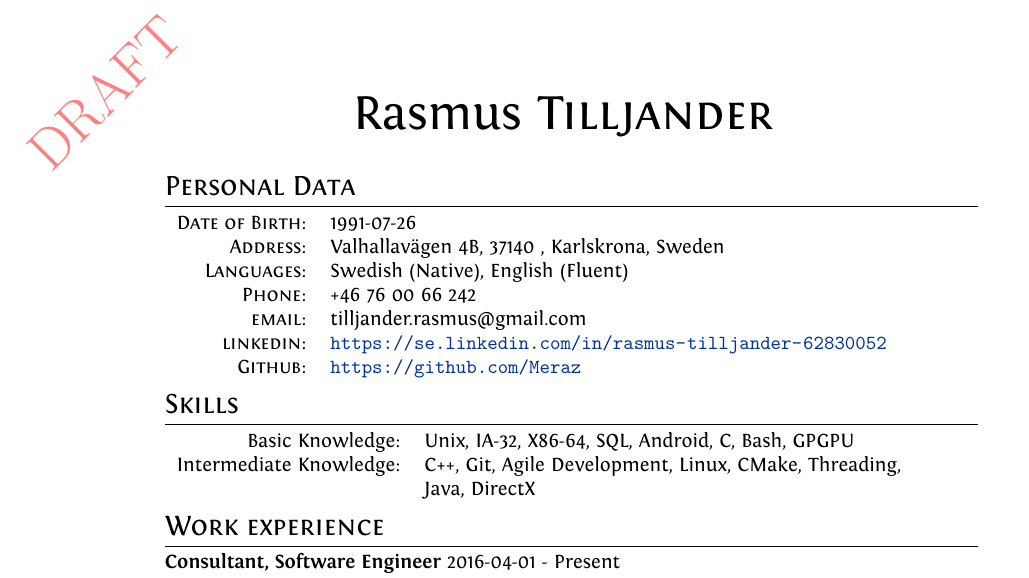
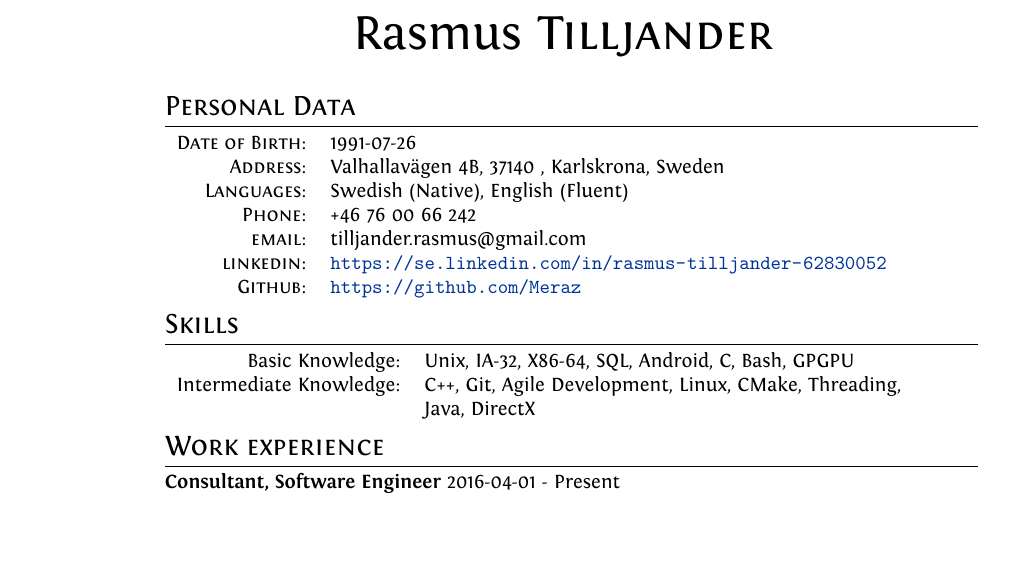
Before and after one commit to Meraz/curriculum-vitae, a LaTeX CV (cv.tex): part of the page, cut at the place of the change, the shorter picture padded with empty space. Compiled offline with XeLaTeX.

Commit message:
Removed draft text

```diff
--- a/cv.tex
+++ b/cv.tex
@@ -39,19 +39,15 @@ ItalicFont = Fontin-Italic.otf
 %-------------WATERMARK TEST [**not part of a CV**]---------------
 \usepackage[absolute]{textpos}
 
-\setlength{\TPHorizModule}{30mm}
-\setlength{\TPVertModule}{\TPHorizModule}
-\textblockorigin{2mm}{0.65\paperheight}
-\setlength{\parindent}{0pt}
-\usepackage[printwatermark]{xwatermark}
-\usepackage{xcolor}
-\usepackage{graphicx}
-\usepackage{lipsum}
-\newwatermark[allpages,color=red!50,angle=45,scale=1,xpos=-85,ypos=125]{DRAFT}
-
-
-
-
+%\setlength{\TPHorizModule}{30mm}
+%\setlength{\TPVertModule}{\TPHorizModule}
+%\textblockorigin{2mm}{0.65\paperheight}
+%\setlength{\parindent}{0pt}
+%\usepackage[printwatermark]{xwatermark}
+%\usepackage{xcolor}
+%\usepackage{graphicx}
+%\usepackage{lipsum}
+%\newwatermark[allpages,color=red!50,angle=45,scale=1,xpos=-85,ypos=125]{DRAFT}
 
 %--------------------BEGIN DOCUMENT----------------------
 \begin{document}
```
